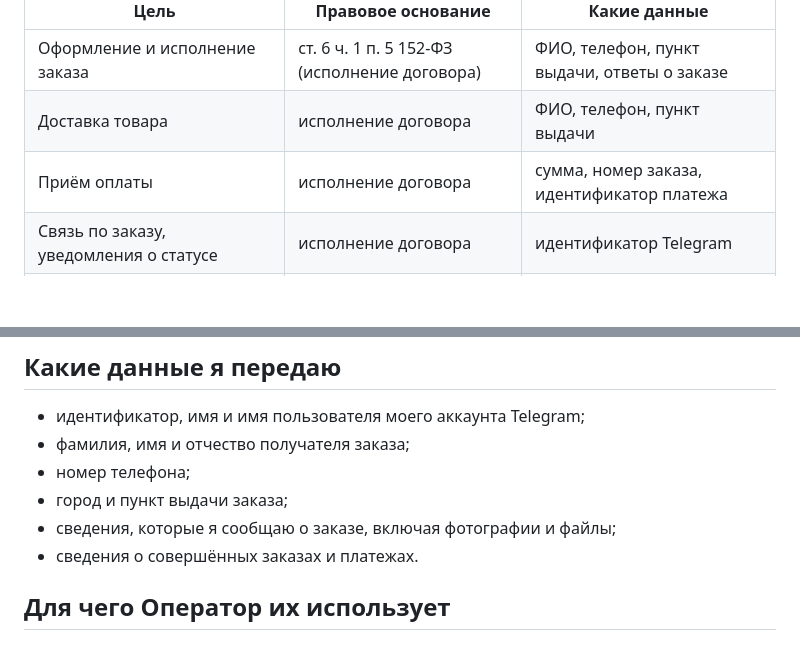
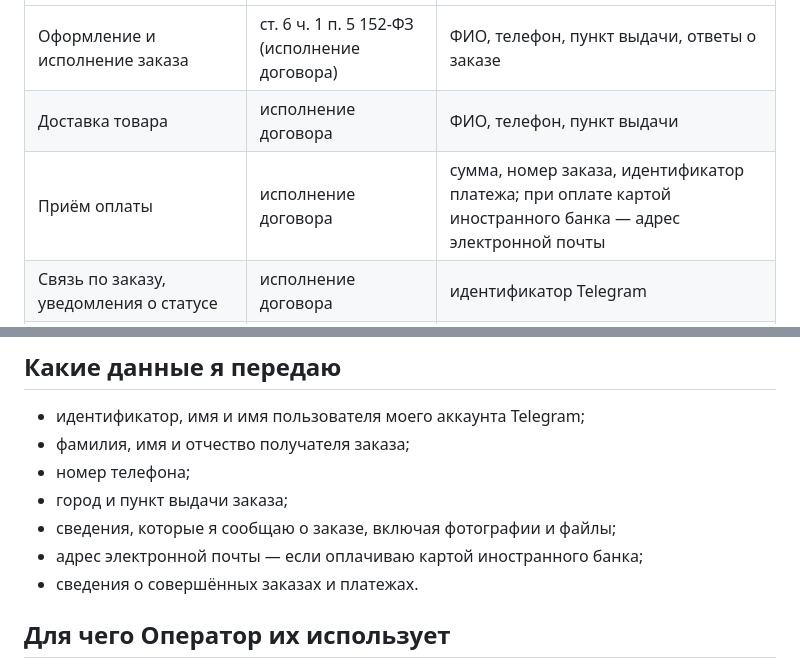
Before and after one commit to alxndrov/lut-bot, a Markdown page: docs/politika-i-soglasie.md, 2 parts joined by grey strips. Drawn GitHub-style; blank space fills up the shorter version.

```diff
--- a/docs/politika-i-soglasie.md
+++ b/docs/politika-i-soglasie.md
@@ -56,7 +57,7 @@
 |---|---|---|
 | Оформление и исполнение заказа | ст. 6 ч. 1 п. 5 152-ФЗ (исполнение договора) | ФИО, телефон, пункт выдачи, ответы о заказе |
 | Доставка товара | исполнение договора | ФИО, телефон, пункт выдачи |
-| Приём оплаты | исполнение договора | сумма, номер заказа, идентификатор платежа |
+| Приём оплаты | исполнение договора | сумма, номер заказа, идентификатор платежа; при оплате картой иностранного банка — адрес электронной почты |
 | Связь по заказу, уведомления о статусе | исполнение договора | идентификатор Telegram |
 | Учёт продаж и налоговая отчётность | ст. 6 ч. 1 п. 2 152-ФЗ (обязанность по закону) | данные о покупках |
 | Информационные и рекламные сообщения | согласие субъекта | идентификатор Telegram, источник перехода |
@@ -125,6 +126,7 @@
 - номер телефона;
 - город и пункт выдачи заказа;
 - сведения, которые я сообщаю о заказе, включая фотографии и файлы;
+- адрес электронной почты — если оплачиваю картой иностранного банка;
 - сведения о совершённых заказах и платежах.
 
 ## Для чего Оператор их использует
```
Also changed, not shown: other parts of docs/politika-i-soglasie.md (+6 -5 lines), docs/oferta-kurs-draft.md (+1 -1 lines), docs/oferta.md (+1 -1 lines).
